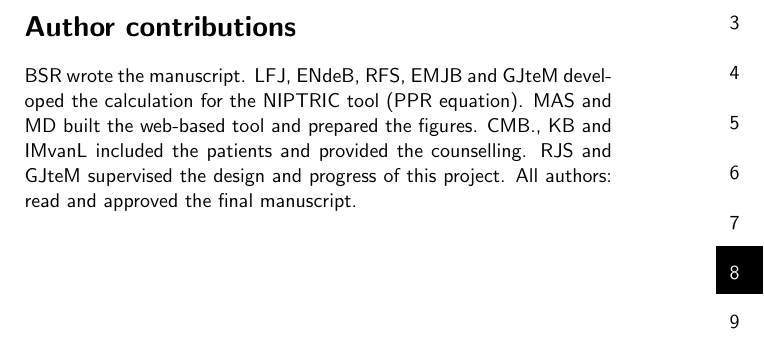
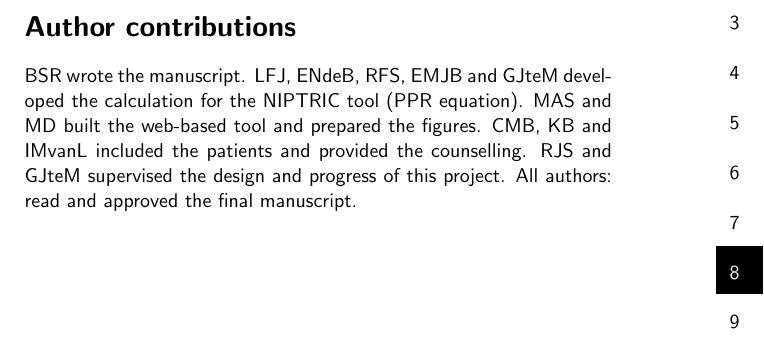
Before and after one commit to ljohansson/thesis, a LaTeX thesis (thesis_NIPTRIC.tex, which reads NIPTRIC.tex): part of page 20 of 30, cut so that both start at the same text. Compiled offline with pdfLaTeX.

Commit message:
Removed .

```diff
--- a/NIPTRIC.tex
+++ b/NIPTRIC.tex
@@ -319,4 +319,4 @@ The outcome of the NIPT was either confirmed in amniotic fluid by karyotyping or
 We thank Jackie Senior and Kate Mc Intyre for editorial advice.
 
 \section*{Author contributions}
-BSR wrote the manuscript. LFJ, ENdeB, RFS, EMJB and GJteM developed the calculation for the NIPTRIC tool (PPR equation). MAS and MD built the web-based tool and prepared the figures. CMB., KB and IMvanL included the patients and provided the counselling. RJS and GJteM supervised the design and progress of this project. All authors: read and approved the final manuscript.
+BSR wrote the manuscript. LFJ, ENdeB, RFS, EMJB and GJteM developed the calculation for the NIPTRIC tool (PPR equation). MAS and MD built the web-based tool and prepared the figures. CMB, KB and IMvanL included the patients and provided the counselling. RJS and GJteM supervised the design and progress of this project. All authors: read and approved the final manuscript.
```
